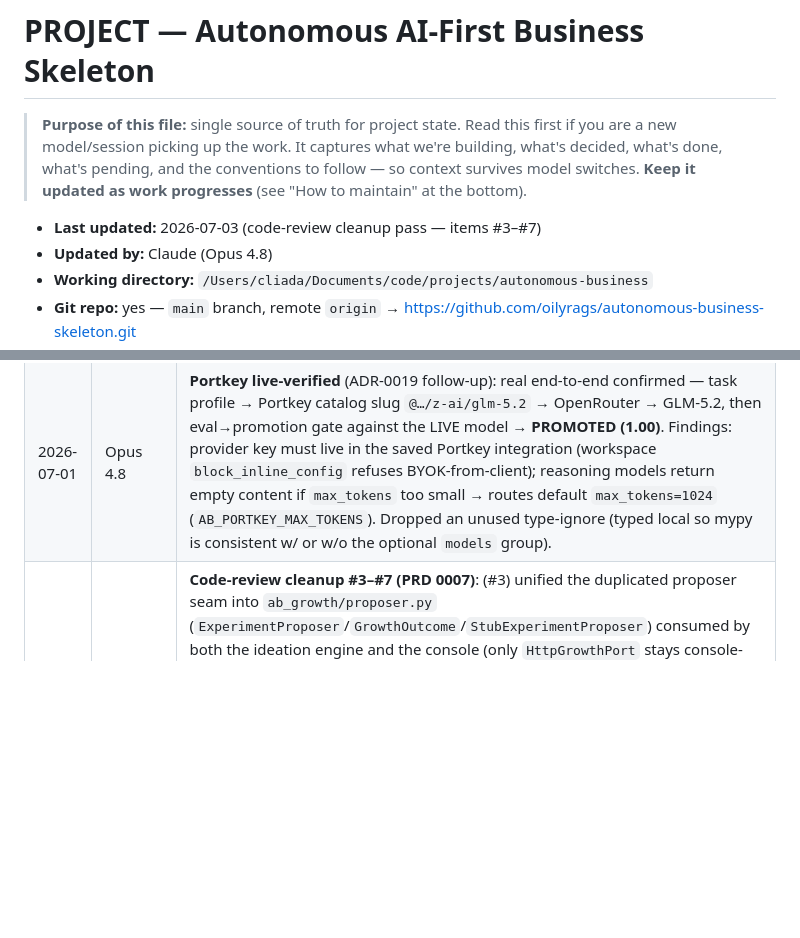
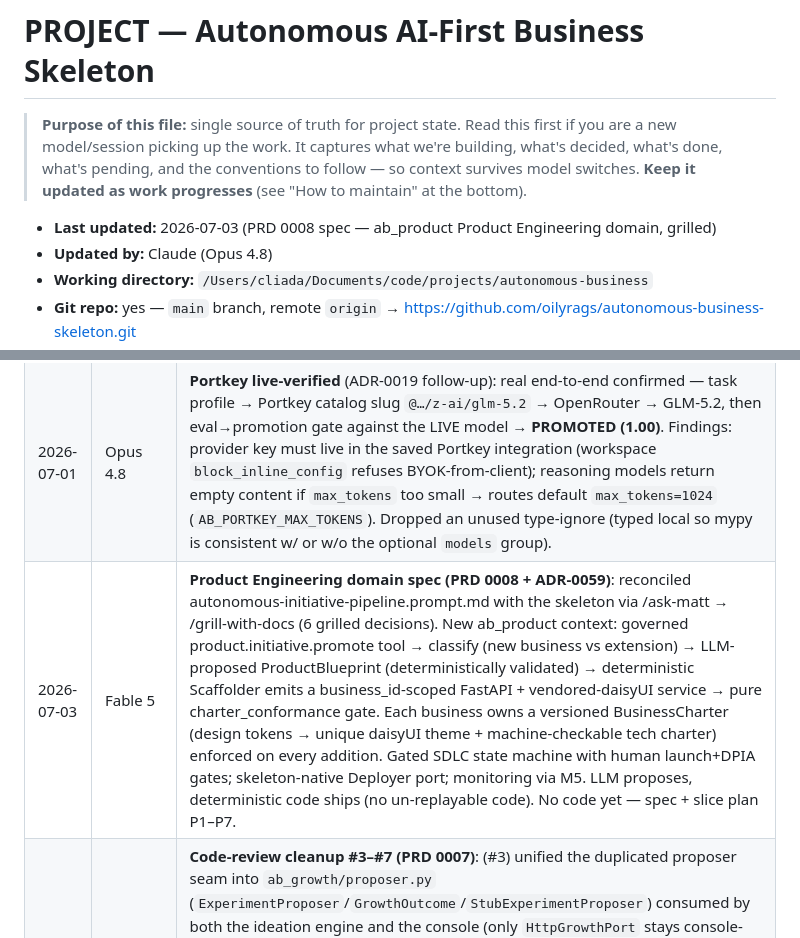
Before and after one commit to oilyrags/autonomous-business-skeleton, a Markdown page: PROJECT.md, 2 parts joined by grey strips. Drawn GitHub-style; blank space fills up the shorter version.

```diff
--- a/PROJECT.md
+++ b/PROJECT.md
@@ -2,7 +2,7 @@
 
 > **Purpose of this file:** single source of truth for project state. Read this first if you are a new model/session picking up the work. It captures what we're building, what's decided, what's done, what's pending, and the conventions to follow — so context survives model switches. **Keep it updated as work progresses** (see "How to maintain" at the bottom).
 
-- **Last updated:** 2026-07-03 (code-review cleanup pass — items #3–#7)
+- **Last updated:** 2026-07-03 (PRD 0008 spec — ab_product Product Engineering domain, grilled)
 - **Updated by:** Claude (Opus 4.8)
 - **Working directory:** `/Users/cliada/Documents/code/projects/autonomous-business`
 - **Git repo:** yes — `main` branch, remote `origin` → https://github.com/oilyrags/autonomous-business-skeleton.git
@@ -224,6 +224,7 @@ autonomous-business/
 | 2026-07-01 | Opus 4.8 | Slice 21 (ADR-0018): **model eval + promotion gate** (Phase 3 start) — `ab_evals` code-defined eval harness (per-profile `EvalSet`, capability + safety dims, `critical` flag); `gate()` blocks on critical failure or score<threshold → `ModelPromoted`/`ModelEvaluationFailed` (new `ab_schemas` events). `model_gateway` serves only eval-gated models (PromotionRegistry seeded at import; un-gated → deterministic fallback). `make eval` CI release gate blocks a prompt-injection leaker + a low-capability model and self-checks the gate has teeth. +6 infra-free tests; existing `test_model_gateway` still green. Closes 1st of Audit 9's 3 criteria (updated `architecture/16`). |
 | 2026-07-01 | Opus 4.8 | Slice 22 (ADR-0019): **Portkey model provider** — model gateway can select & use real models via Portkey (OpenAI-compatible AI gateway; cloud or self-hosted OSS). `ab_gateway/providers.py` (`PortkeyModel`, lazy `portkey-ai` import, injectable client) + `model_routes.py` (task-profile → Portkey config/model/VK, env-overridable). `select_model()` by `AB_MODEL_PROVIDER` (default `stub`; live path unchanged). Portkey model must pass the eval gate to serve; un-gated → abstain, never called. Optional `models` dep group + mypy override. +6 infra-free tests (fake client, no network); OSS gateway image manually confirmed to boot & route. |
 | 2026-07-01 | Opus 4.8 | **Portkey live-verified** (ADR-0019 follow-up): real end-to-end confirmed — task profile → Portkey catalog slug `@…/z-ai/glm-5.2` → OpenRouter → GLM-5.2, then eval→promotion gate against the LIVE model → **PROMOTED (1.00)**. Findings: provider key must live in the saved Portkey integration (workspace `block_inline_config` refuses BYOK-from-client); reasoning models return empty content if `max_tokens` too small → routes default `max_tokens=1024` (`AB_PORTKEY_MAX_TOKENS`). Dropped an unused type-ignore (typed local so mypy is consistent w/ or w/o the optional `models` group). |
+| 2026-07-03 | Fable 5 | **Product Engineering domain spec (PRD 0008 + ADR-0059)**: reconciled autonomous-initiative-pipeline.prompt.md with the skeleton via /ask-matt → /grill-with-docs (6 grilled decisions). New ab_product context: governed product.initiative.promote tool → classify (new business vs extension) → LLM-proposed ProductBlueprint (deterministically validated) → deterministic Scaffolder emits a business_id-scoped FastAPI + vendored-daisyUI service → pure charter_conformance gate. Each business owns a versioned BusinessCharter (design tokens → unique daisyUI theme + machine-checkable tech charter) enforced on every addition. Gated SDLC state machine with human launch+DPIA gates; skeleton-native Deployer port; monitoring via M5. LLM proposes, deterministic code ships (no un-replayable code). No code yet — spec + slice plan P1–P7. |
 | 2026-07-03 | Fable 5 | **Code-review cleanup #3–#7 (PRD 0007)**: (#3) unified the duplicated proposer seam into `ab_growth/proposer.py` (`ExperimentProposer`/`GrowthOutcome`/`StubExperimentProposer`) consumed by both the ideation engine and the console (only `HttpGrowthPort` stays console-side); (#4) drift-guard test that authz wildcard grants mirror the OPA policy; (#5) shared `ab_monitor.prometheus.gauge()` renderer reused by `ab_growth.kpis` (identical output); (#6) one-click Propose now carries the candidate's real arm descriptions + success metrics (no hardcoding); (#7) the ideation gate KILLs a weak idea whether grounded or not (grounding gates PROCEED only). Quality-only; suite 385 passed. |
 | 2026-07-03 | Fable 5 | **Code-review remediation (PRD 0007)**: two fixes from a /code-review pass. (1) `store.conclude` was non-idempotent — the UPDATE had no status guard and always published `ExperimentConcluded`, so a re-conclude double-counted the outcome in the portfolio rollup; now the UPDATE only transitions `status <> concluded`, publishes solely on a real transition, and returns a bool (verified live: True then False, published once). (2) `/growth` ran full ideation on every GET (an LLM call per page load in prod) — split into a GET trigger + explicit `POST /growth/ideate`; cards render only on the run (verified live). Suite 383 passed. |
 | 2026-07-03 | Fable 5 | **Experimentation & Growth E6 — experiment KPIs + docs (PRD 0007 COMPLETE)**: pure `ab_growth/kpis.py` (per-business open/concluded/scaled/win-rate-bps/budget-committed from the experiments store; `experiment_gauges` Prometheus lines); experiments store gains a `decision` column + `list_by_business`; console `/metrics` surfaces `ab_experiment_*` (M5 rail) + Grafana panels (win-rate, open). Docs closed (CONTEXT-MAP, monitoring-stack, PRD status). 3 tests; suite 382 passed. **PRD 0007 E1–E7 all shipped.** |
```
Also changed, not shown: docs/adr/0059-ab-product-engineering-pipeline.md (added, +78 -0 lines), docs/prd/0008-product-engineering-domain.md (added, +171 -0 lines).
